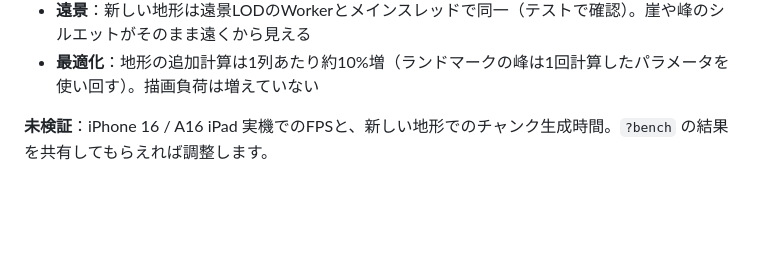
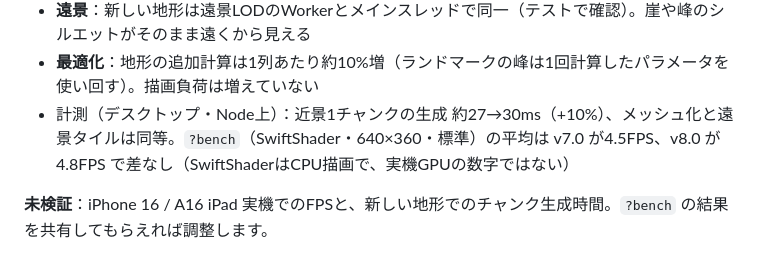
Before and after one commit to ferrarissound-design/nisekura, a Markdown page: README.md, the part around the change. Rendered like a GitHub page; blank space fills up the shorter version.

Commit message:
README: Phase 8 performance numbers
Co-Authored-By: Claude Sonnet 5.5 <noreply@anthropic.com>
Claude-Session: https://claude.ai/code/session_016Q5pfhjMUHarSL3ETLDYrF

```diff
--- a/README.md
+++ b/README.md
@@ -216,5 +216,6 @@ Minecraft公式作品ではありません。コードとブロックの外観
 - **スタート地点・タイトル背景**：出発地点の評価に「崖の上から海を見下ろせるか」を追加し、森の中に埋もれた候補は減点
 - **遠景**：新しい地形は遠景LODのWorkerとメインスレッドで同一（テストで確認）。崖や峰のシルエットがそのまま遠くから見える
 - **最適化**：地形の追加計算は1列あたり約10%増（ランドマークの峰は1回計算したパラメータを使い回す）。描画負荷は増えていない
+- 計測（デスクトップ・Node上）：近景1チャンクの生成 約27→30ms（+10%）、メッシュ化と遠景タイルは同等。`?bench`（SwiftShader・640×360・標準）の平均は v7.0 が4.5FPS、v8.0 が4.8FPS で差なし（SwiftShaderはCPU描画で、実機GPUの数字ではない）
 
 **未検証**：iPhone 16 / A16 iPad 実機でのFPSと、新しい地形でのチャンク生成時間。`?bench` の結果を共有してもらえれば調整します。
```
